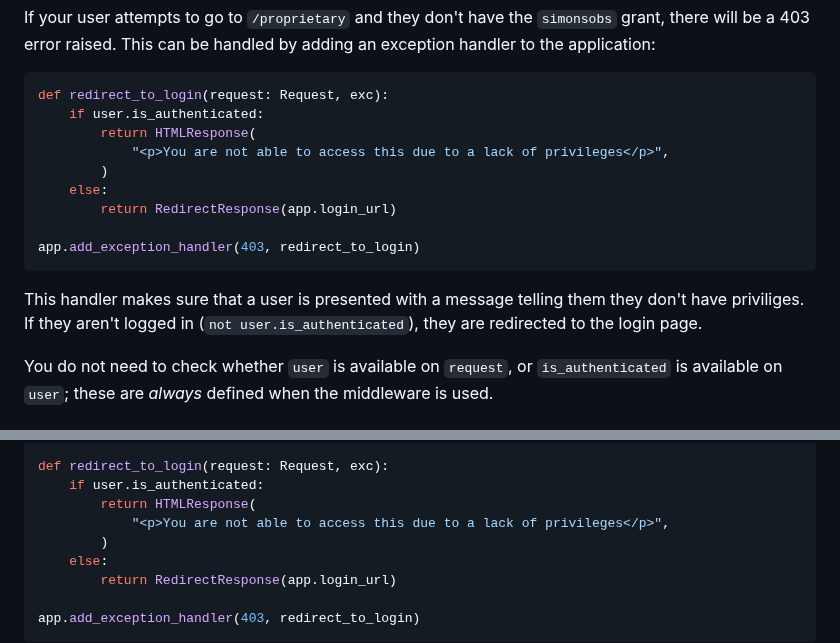
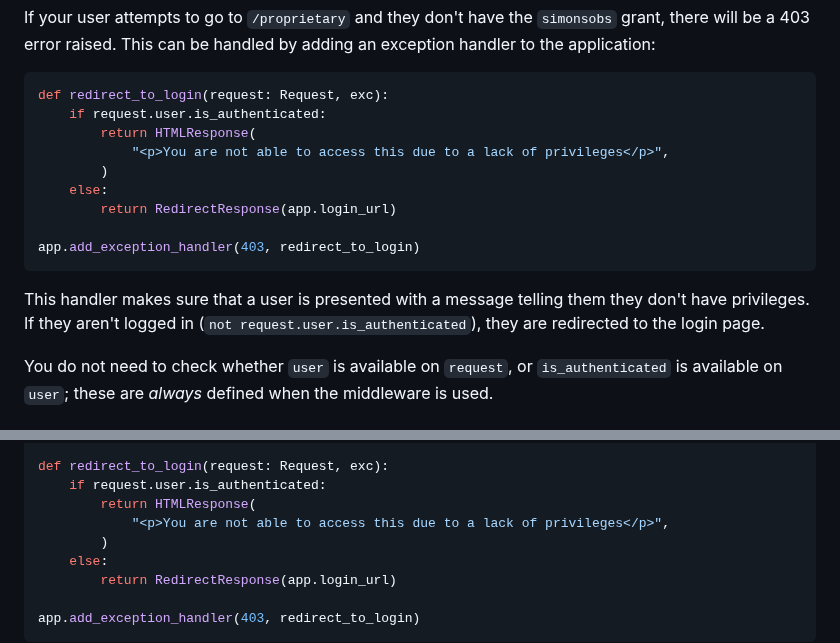
Before and after one commit to simonsobs/soauth, a Markdown page: docs/sample.md, 2 parts joined by grey strips. Rendered like a GitHub page.

Commit message:
Fix sample docs exception handler user reference

````diff
--- a/docs/sample.md
+++ b/docs/sample.md
@@ -86,7 +86,7 @@ grant, there will be a 403 error raised. This can be handled by adding an except
 handler to the application:
 ```python
 def redirect_to_login(request: Request, exc):
-    if user.is_authenticated:
+    if request.user.is_authenticated:
         return HTMLResponse(
             "<p>You are not able to access this due to a lack of privileges</p>",
         )
@@ -96,7 +96,7 @@ def redirect_to_login(request: Request, exc):
 app.add_exception_handler(403, redirect_to_login)
 ```
 This handler makes sure that a user is presented with a message telling them
-they don't have priviliges. If they aren't logged in (`not user.is_authenticated`),
+they don't have privileges. If they aren't logged in (`not request.user.is_authenticated`),
 they are redirected to the login page.
 
 You do not need to check whether `user` is available on `request`, or `is_authenticated`
@@ -152,7 +152,7 @@ async def prop(request: Request):
   )
 
 def redirect_to_login(request: Request, exc):
-    if user.is_authenticated:
+    if request.user.is_authenticated:
         return HTMLResponse(
             "<p>You are not able to access this due to a lack of privileges</p>",
         )
````
